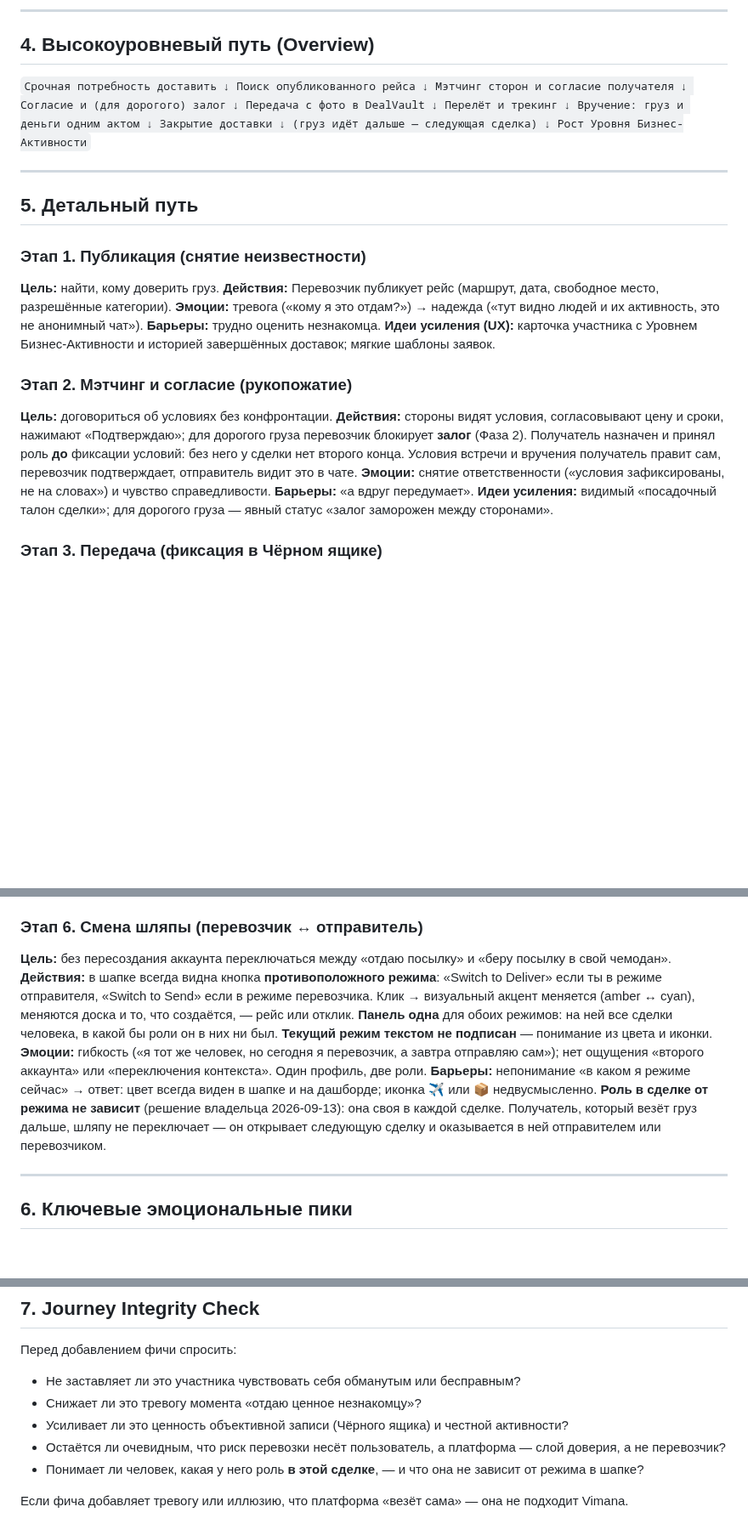
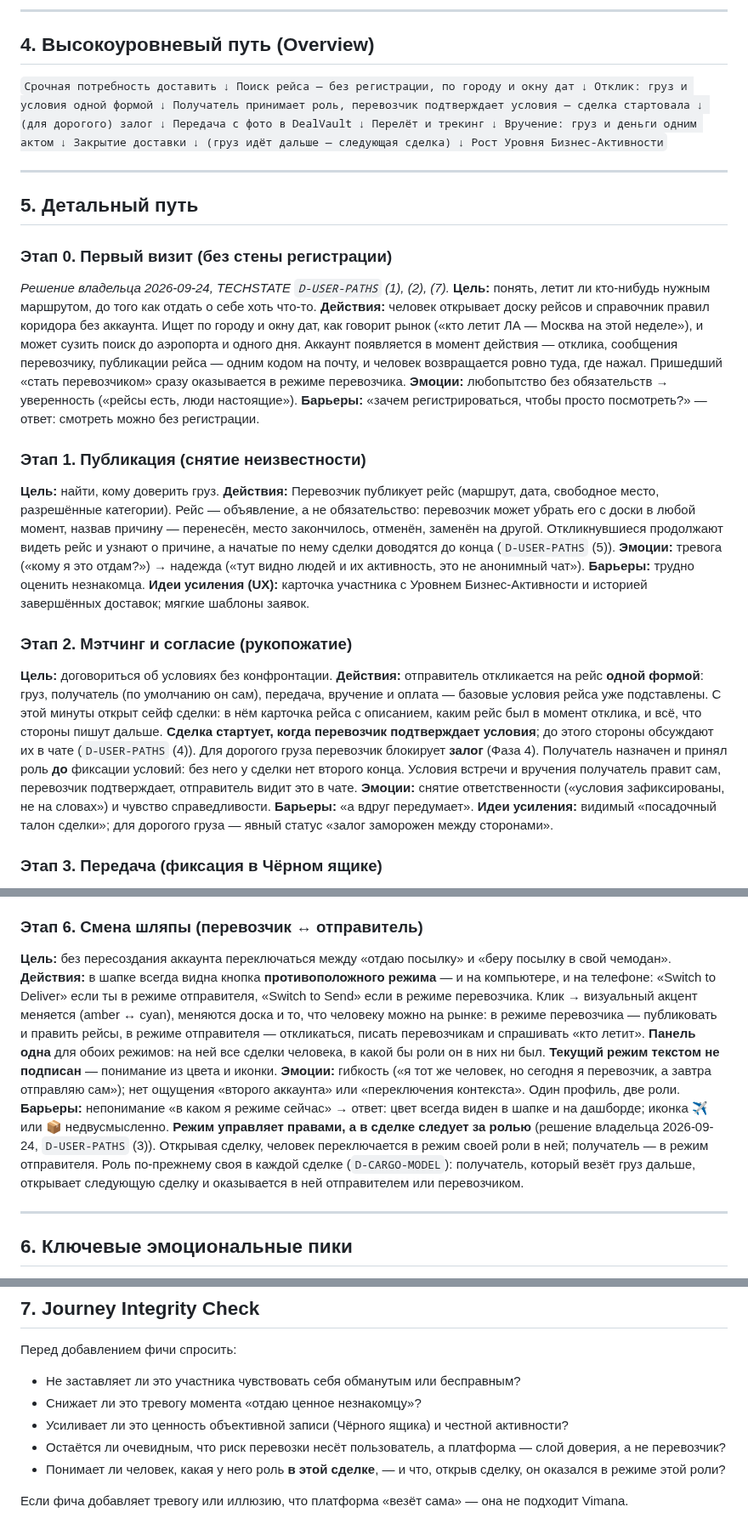
Before and after one commit to Azzot88/Vimana, a Markdown page: PRD/USERJOURNEY.md, 3 parts joined by grey strips. Shown at 85% size. GitHub-like rendering; blank space fills up the shorter version.

Commit message:
journey starts open

```diff
--- a/PRD/USERJOURNEY.md
+++ b/PRD/USERJOURNEY.md
@@ -51,22 +51,29 @@
 
 ## 4. Высокоуровневый путь (Overview)
 
-`Срочная потребность доставить ↓ Поиск опубликованного рейса ↓ Мэтчинг сторон и согласие получателя ↓ Согласие и (для дорогого) залог ↓ Передача с фото в DealVault ↓ Перелёт и трекинг ↓ Вручение: груз и деньги одним актом ↓ Закрытие доставки ↓ (груз идёт дальше — следующая сделка) ↓ Рост Уровня Бизнес-Активности`
+`Срочная потребность доставить ↓ Поиск рейса — без регистрации, по городу и окну дат ↓ Отклик: груз и условия одной формой ↓ Получатель принимает роль, перевозчик подтверждает условия — сделка стартовала ↓ (для дорогого) залог ↓ Передача с фото в DealVault ↓ Перелёт и трекинг ↓ Вручение: груз и деньги одним актом ↓ Закрытие доставки ↓ (груз идёт дальше — следующая сделка) ↓ Рост Уровня Бизнес-Активности`
 
 ---
 
 ## 5. Детальный путь
 
+### Этап 0. Первый визит (без стены регистрации)
+*Решение владельца 2026-09-24, TECHSTATE `D-USER-PATHS` (1), (2), (7).*
+**Цель:** понять, летит ли кто-нибудь нужным маршрутом, до того как отдать о себе хоть что-то.
+**Действия:** человек открывает доску рейсов и справочник правил коридора без аккаунта. Ищет по городу и окну дат, как говорит рынок («кто летит ЛА — Москва на этой неделе»), и может сузить поиск до аэропорта и одного дня. Аккаунт появляется в момент действия — отклика, сообщения перевозчику, публикации рейса — одним кодом на почту, и человек возвращается ровно туда, где нажал. Пришедший «стать перевозчиком» сразу оказывается в режиме перевозчика.
+**Эмоции:** любопытство без обязательств → уверенность («рейсы есть, люди настоящие»).
+**Барьеры:** «зачем регистрироваться, чтобы просто посмотреть?» — ответ: смотреть можно без регистрации.
+
 ### Этап 1. Публикация (снятие неизвестности)
 **Цель:** найти, кому доверить груз.
-**Действия:** Перевозчик публикует рейс (маршрут, дата, свободное место, разрешённые категории).
+**Действия:** Перевозчик публикует рейс (маршрут, дата, свободное место, разрешённые категории). Рейс — объявление, а не обязательство: перевозчик может убрать его с доски в любой момент, назвав причину — перенесён, место закончилось, отменён, заменён на другой. Откликнувшиеся продолжают видеть рейс и узнают о причине, а начатые по нему сделки доводятся до конца (`D-USER-PATHS` (5)).
 **Эмоции:** тревога («кому я это отдам?») → надежда («тут видно людей и их активность, это не анонимный чат»).
 **Барьеры:** трудно оценить незнакомца.
 **Идеи усиления (UX):** карточка участника с Уровнем Бизнес-Активности и историей завершённых доставок; мягкие шаблоны заявок.
 
 ### Этап 2. Мэтчинг и согласие (рукопожатие)
 **Цель:** договориться об условиях без конфронтации.
-**Действия:** стороны видят условия, согласовывают цену и сроки, нажимают «Подтверждаю»; для дорогого груза перевозчик блокирует **залог** (Фаза 2). Получатель назначен и принял роль **до** фиксации условий: без него у сделки нет второго конца. Условия встречи и вручения получатель правит сам, перевозчик подтверждает, отправитель видит это в чате.
+**Действия:** отправитель откликается на рейс **одной формой**: груз, получатель (по умолчанию он сам), передача, вручение и оплата — базовые условия рейса уже подставлены. С этой минуты открыт сейф сделки: в нём карточка рейса с описанием, каким рейс был в момент отклика, и всё, что стороны пишут дальше. **Сделка стартует, когда перевозчик подтверждает условия**; до этого стороны обсуждают их в чате (`D-USER-PATHS` (4)). Для дорогого груза перевозчик блокирует **залог** (Фаза 4). Получатель назначен и принял роль **до** фиксации условий: без него у сделки нет второго конца. Условия встречи и вручения получатель правит сам, перевозчик подтверждает, отправитель видит это в чате.
 **Эмоции:** снятие ответственности («условия зафиксированы, не на словах») и чувство справедливости.
 **Барьеры:** «а вдруг передумает».
 **Идеи усиления:** видимый «посадочный талон сделки»; для дорогого груза — явный статус «залог заморожен между сторонами».
@@ -185,10 +192,10 @@ Chip уровня виден на карточке Trip, в профиле, пр
 
 ### Этап 6. Смена шляпы (перевозчик ↔ отправитель)
 **Цель:** без пересоздания аккаунта переключаться между «отдаю посылку» и «беру посылку в свой чемодан».
-**Действия:** в шапке всегда видна кнопка **противоположного режима**: «Switch to Deliver» если ты в режиме отправителя, «Switch to Send» если в режиме перевозчика. Клик → визуальный акцент меняется (amber ↔ cyan), меняются доска и то, что создаётся, — рейс или отклик. **Панель одна** для обоих режимов: на ней все сделки человека, в какой бы роли он в них ни был. **Текущий режим текстом не подписан** — понимание из цвета и иконки.
+**Действия:** в шапке всегда видна кнопка **противоположного режима** — и на компьютере, и на телефоне: «Switch to Deliver» если ты в режиме отправителя, «Switch to Send» если в режиме перевозчика. Клик → визуальный акцент меняется (amber ↔ cyan), меняются доска и то, что человеку можно на рынке: в режиме перевозчика — публиковать и править рейсы, в режиме отправителя — откликаться, писать перевозчикам и спрашивать «кто летит». **Панель одна** для обоих режимов: на ней все сделки человека, в какой бы роли он в них ни был. **Текущий режим текстом не подписан** — понимание из цвета и иконки.
 **Эмоции:** гибкость («я тот же человек, но сегодня я перевозчик, а завтра отправляю сам»); нет ощущения «второго аккаунта» или «переключения контекста». Один профиль, две роли.
 **Барьеры:** непонимание «в каком я режиме сейчас» → ответ: цвет всегда виден в шапке и на дашборде; иконка ✈️ или 📦 недвусмысленно.
-**Роль в сделке от режима не зависит** (решение владельца 2026-09-13): она своя в каждой сделке. Получатель, который везёт груз дальше, шляпу не переключает — он открывает следующую сделку и оказывается в ней отправителем или перевозчиком.
+**Режим управляет правами, а в сделке следует за ролью** (решение владельца 2026-09-24, `D-USER-PATHS` (3)). Открывая сделку, человек переключается в режим своей роли в ней; получатель — в режим отправителя. Роль по-прежнему своя в каждой сделке (`D-CARGO-MODEL`): получатель, который везёт груз дальше, открывает следующую сделку и оказывается в ней отправителем или перевозчиком.
 
 ---
 
@@ -208,6 +215,6 @@ Chip уровня виден на карточке Trip, в профиле, пр
 - Снижает ли это тревогу момента «отдаю ценное незнакомцу»?
 - Усиливает ли это ценность объективной записи (Чёрного ящика) и честной активности?
 - Остаётся ли очевидным, что риск перевозки несёт пользователь, а платформа — слой доверия, а не перевозчик?
-- Понимает ли человек, какая у него роль **в этой сделке**, — и что она не зависит от режима в шапке?
+- Понимает ли человек, какая у него роль **в этой сделке**, — и что, открыв сделку, он оказался в режиме этой роли?
 
 Если фича добавляет тревогу или иллюзию, что платформа «везёт сама» — она не подходит Vimana.
```
